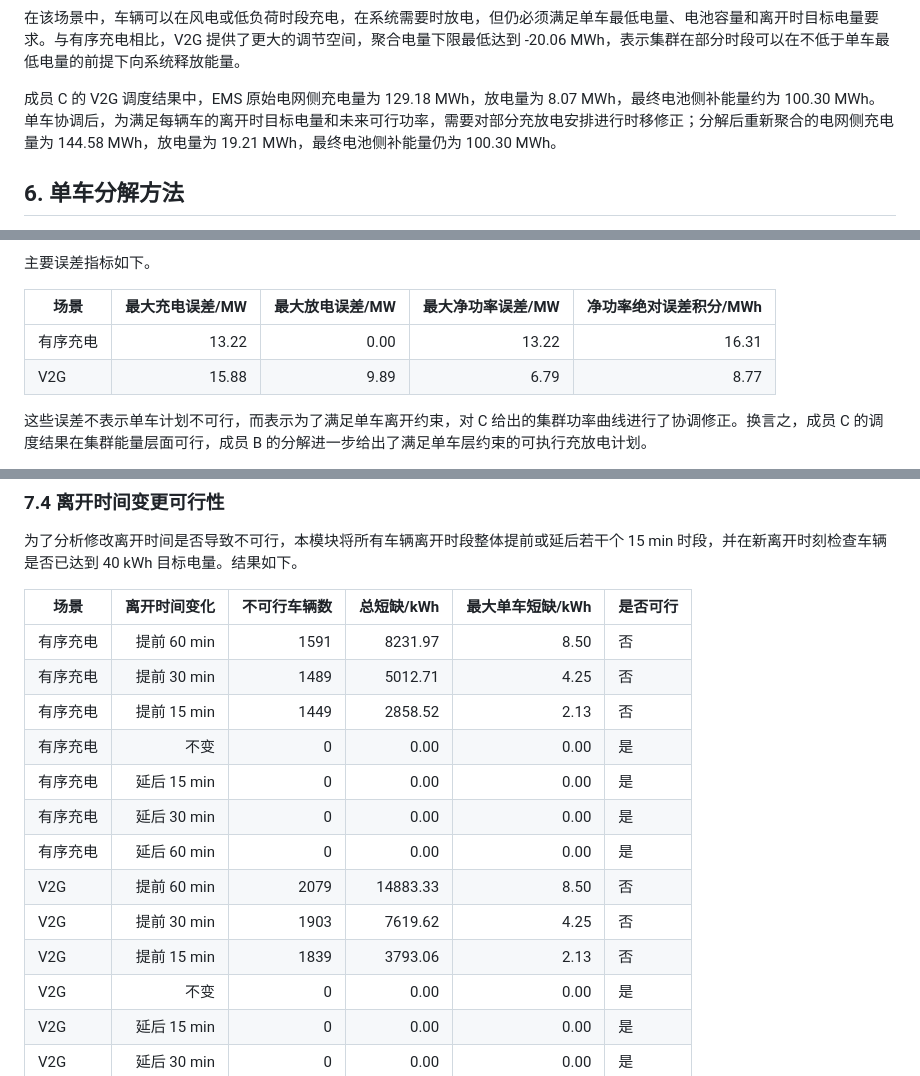
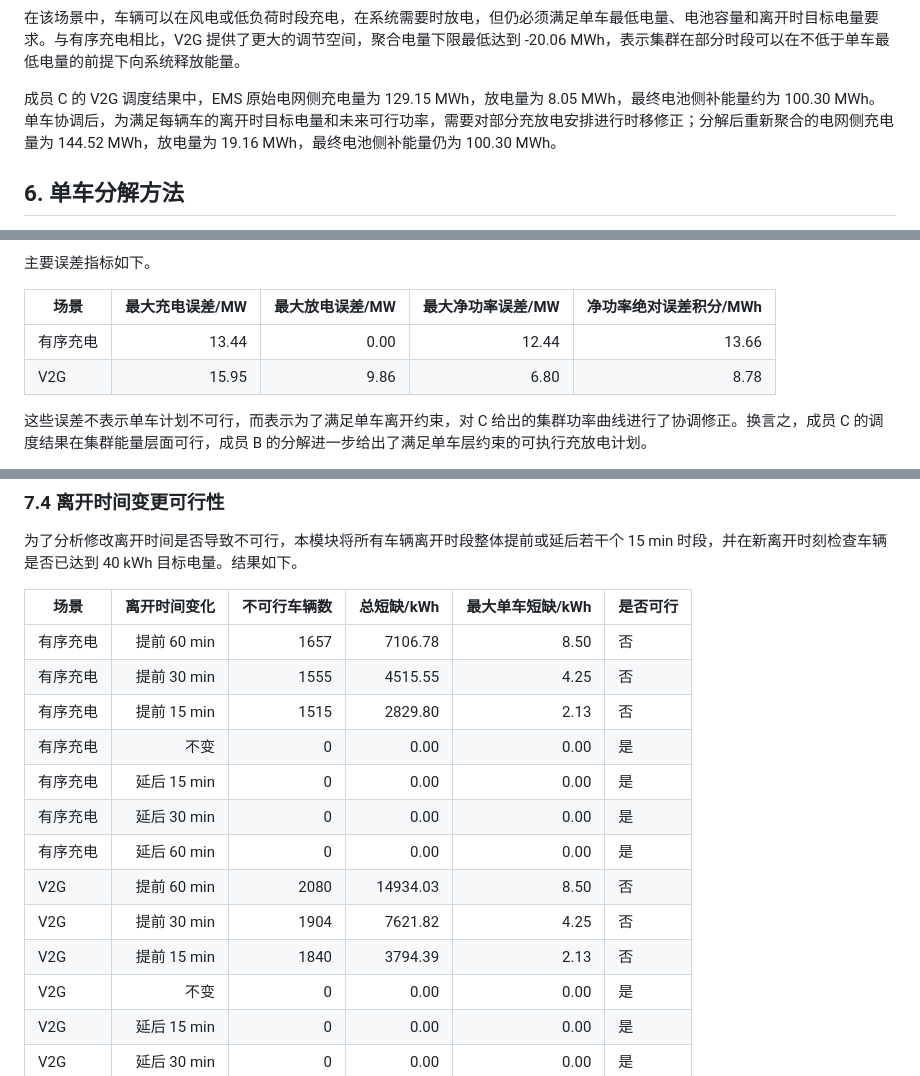
Before and after one commit to xijx23/wind_ev_dispatch_project, a Markdown page: report/report_B.md, 3 parts joined by grey strips. GitHub-like rendering.

Commit message:
Member-B

```diff
--- a/report/report_B.md
+++ b/report/report_B.md
@@ -248,7 +248,7 @@ $$
 
 在该场景中，车辆可以在风电或低负荷时段充电，在系统需要时放电，但仍必须满足单车最低电量、电池容量和离开时目标电量要求。与有序充电相比，V2G 提供了更大的调节空间，聚合电量下限最低达到 -20.06 MWh，表示集群在部分时段可以在不低于单车最低电量的前提下向系统释放能量。
 
-成员 C 的 V2G 调度结果中，EMS 原始电网侧充电量为 129.18 MWh，放电量为 8.07 MWh，最终电池侧补能量约为 100.30 MWh。单车协调后，为满足每辆车的离开时目标电量和未来可行功率，需要对部分充放电安排进行时移修正；分解后重新聚合的电网侧充电量为 144.58 MWh，放电量为 19.21 MWh，最终电池侧补能量仍为 100.30 MWh。
+成员 C 的 V2G 调度结果中，EMS 原始电网侧充电量为 129.15 MWh，放电量为 8.05 MWh，最终电池侧补能量约为 100.30 MWh。单车协调后，为满足每辆车的离开时目标电量和未来可行功率，需要对部分充放电安排进行时移修正；分解后重新聚合的电网侧充电量为 144.52 MWh，放电量为 19.16 MWh，最终电池侧补能量仍为 100.30 MWh。
 
 ## 6. 单车分解方法
 
@@ -316,8 +316,8 @@ allocated_*：单车计划重新聚合后的集群功率
 
 | 场景 | 最大充电误差/MW | 最大放电误差/MW | 最大净功率误差/MW | 净功率绝对误差积分/MWh |
 | --- | ---: | ---: | ---: | ---: |
-| 有序充电 | 13.22 | 0.00 | 13.22 | 16.31 |
-| V2G | 15.88 | 9.89 | 6.79 | 8.77 |
+| 有序充电 | 13.44 | 0.00 | 12.44 | 13.66 |
+| V2G | 15.95 | 9.86 | 6.80 | 8.78 |
 
 这些误差不表示单车计划不可行，而表示为了满足单车离开约束，对 C 给出的集群功率曲线进行了协调修正。换言之，成员 C 的调度结果在集群能量层面可行，成员 B 的分解进一步给出了满足单车层约束的可执行充放电计划。
 
@@ -335,16 +335,16 @@ allocated_*：单车计划重新聚合后的集群功率
 
 | 场景 | 离开时间变化 | 不可行车辆数 | 总短缺/kWh | 最大单车短缺/kWh | 是否可行 |
 | --- | ---: | ---: | ---: | ---: | --- |
-| 有序充电 | 提前 60 min | 1591 | 8231.97 | 8.50 | 否 |
-| 有序充电 | 提前 30 min | 1489 | 5012.71 | 4.25 | 否 |
-| 有序充电 | 提前 15 min | 1449 | 2858.52 | 2.13 | 否 |
+| 有序充电 | 提前 60 min | 1657 | 7106.78 | 8.50 | 否 |
+| 有序充电 | 提前 30 min | 1555 | 4515.55 | 4.25 | 否 |
+| 有序充电 | 提前 15 min | 1515 | 2829.80 | 2.13 | 否 |
 | 有序充电 | 不变 | 0 | 0.00 | 0.00 | 是 |
 | 有序充电 | 延后 15 min | 0 | 0.00 | 0.00 | 是 |
 | 有序充电 | 延后 30 min | 0 | 0.00 | 0.00 | 是 |
 | 有序充电 | 延后 60 min | 0 | 0.00 | 0.00 | 是 |
-| V2G | 提前 60 min | 2079 | 14883.33 | 8.50 | 否 |
-| V2G | 提前 30 min | 1903 | 7619.62 | 4.25 | 否 |
-| V2G | 提前 15 min | 1839 | 3793.06 | 2.13 | 否 |
+| V2G | 提前 60 min | 2080 | 14934.03 | 8.50 | 否 |
+| V2G | 提前 30 min | 1904 | 7621.82 | 4.25 | 否 |
+| V2G | 提前 15 min | 1840 | 3794.39 | 2.13 | 否 |
 | V2G | 不变 | 0 | 0.00 | 0.00 | 是 |
 | V2G | 延后 15 min | 0 | 0.00 | 0.00 | 是 |
 | V2G | 延后 30 min | 0 | 0.00 | 0.00 | 是 |
```
